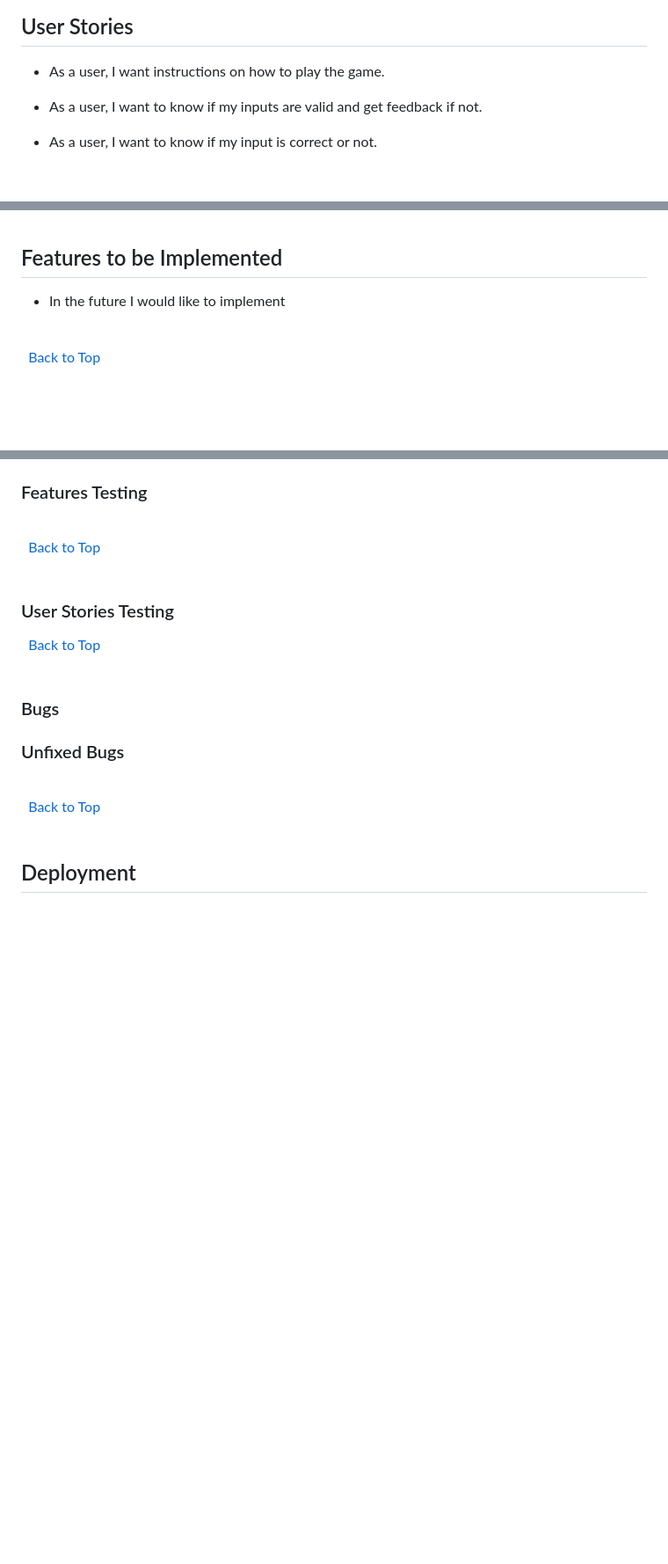
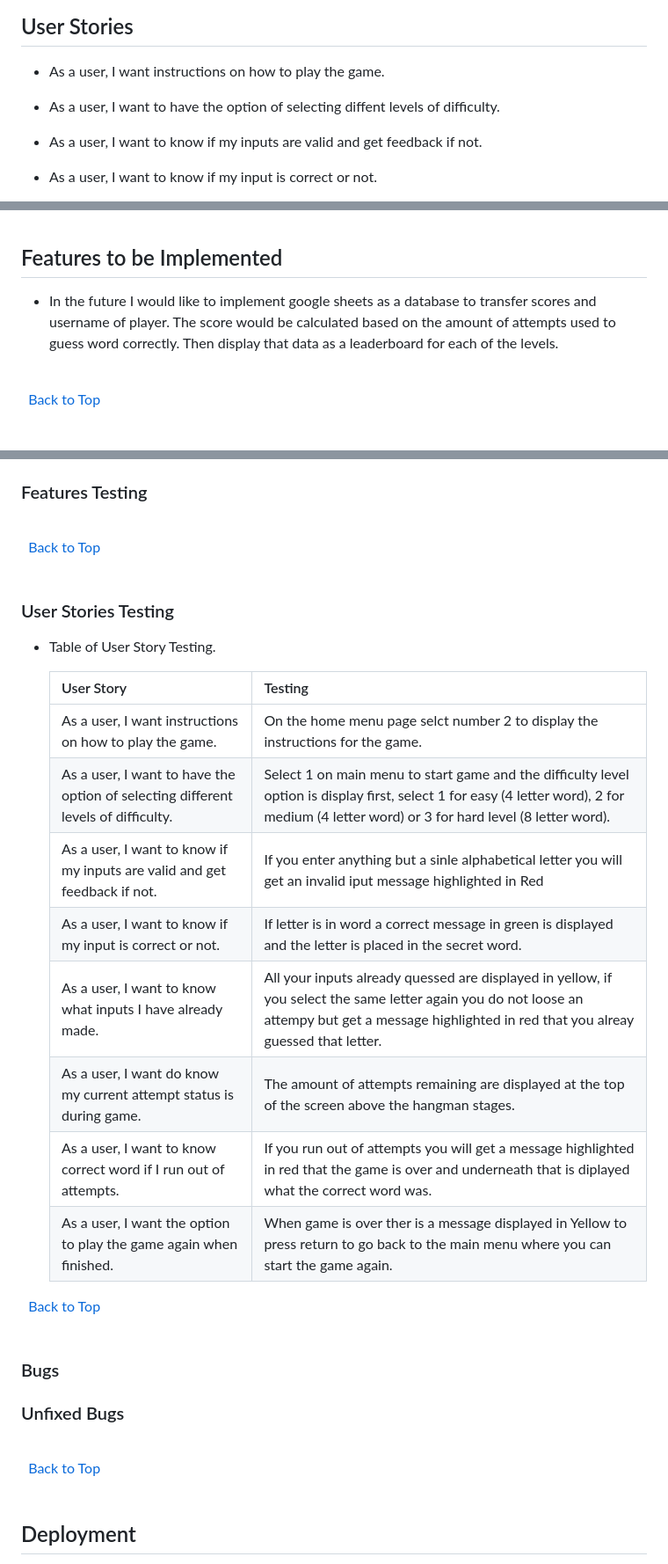
Before and after one commit to KevinFlanagan7/Hangman, a Markdown page: README.md, 3 parts joined by grey strips. Shown: that part at 88% size. Drawn GitHub-style; blank space fills up the shorter version.

Commit message:
README: Add content to User stories and Design headings.

```diff
--- a/README.md
+++ b/README.md
@@ -38,6 +38,8 @@ Welcome to the Hangman. The goal of this project is to create a Python based ter
 
 * As a user, I want instructions on how to play the game.
 
+* As a user, I want to have the option of selecting diffent levels of difficulty.
+
 * As a user, I want to know if my inputs are valid and get feedback if not.
 
 * As a user, I want to know if my input is correct or not.
@@ -101,7 +119,7 @@ I used [Lucid charts](https://www.lucidchart.com/pages/) to design the flow char
 
 ## Features to be Implemented
 
-- In the future I would like to implement
+- In the future I would like to implement google sheets as a database to transfer scores and username of player. The score would be calculated based on the amount of attempts used to guess word correctly. Then display that data as a leaderboard for each of the levels.
 
 \
 &nbsp;
@@ -147,10 +166,20 @@ I used [Lucid charts](https://www.lucidchart.com/pages/) to design the flow char
 \
 &nbsp;
 
-
-
 ### User Stories Testing
 
+- Table of User Story Testing.
+
+    | User Story | Testing |
+    | :--- | :--- |
+    |As a user, I want instructions on how to play the game.|On the home menu page selct number 2 to display the instructions for the game.|
+    |As a user, I want to have the option of selecting different levels of difficulty.|Select 1 on main menu to start game and the difficulty level option is display first, select 1 for easy (4 letter word), 2 for medium (4 letter word) or 3 for hard level (8 letter word).|
+    |As a user, I want to know if my inputs are valid and get feedback if not.|If you enter anything but a sinle alphabetical letter you will get an invalid iput message highlighted in Red|
+    |As a user, I want to know if my input is correct or not.|If letter is in word a correct message in green is displayed and the letter is placed in the secret word.|
+    |As a user, I want to know what inputs I have already made.|All your inputs already quessed are displayed in yellow, if you select the same letter again you do not loose an attempy but get a message highlighted in red that you alreay guessed that letter.|
+    |As a user, I want do know my current attempt status is during game.|The amount of attempts remaining are displayed at the top of the screen above the hangman stages.|
+    |As a user, I want to know correct word if I run out of attempts.|If you run out of attempts you will get a message highlighted in red that the game is over and underneath that is diplayed what the correct word was.|
+    |As a user, I want the option to play the game again when finished.|When game is over ther is a message displayed in Yellow to press return to go back to the main menu where you can start the game again.|
 
 &nbsp;
 [Back to Top](#table-of-contents)
@@ -158,7 +187,6 @@ I used [Lucid charts](https://www.lucidchart.com/pages/) to design the flow char
 &nbsp;
 
 ### Bugs
-
 
 
 
```
Also changed, not shown: other parts of README.md (+18 -1 lines), documentation/game-yellow.png (added), documentation/start-game-yellow.png (added), documentation/welcome-yellow.png (added).
